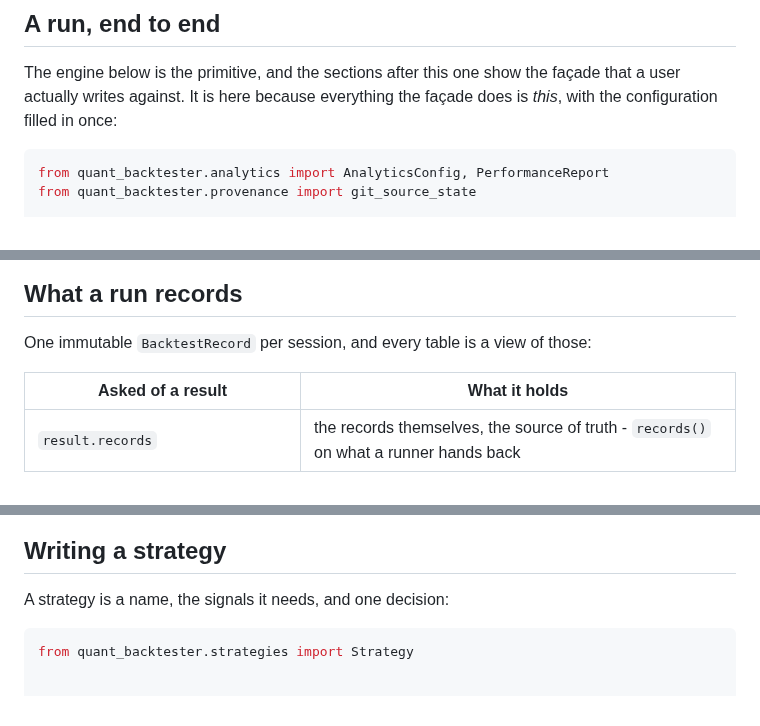
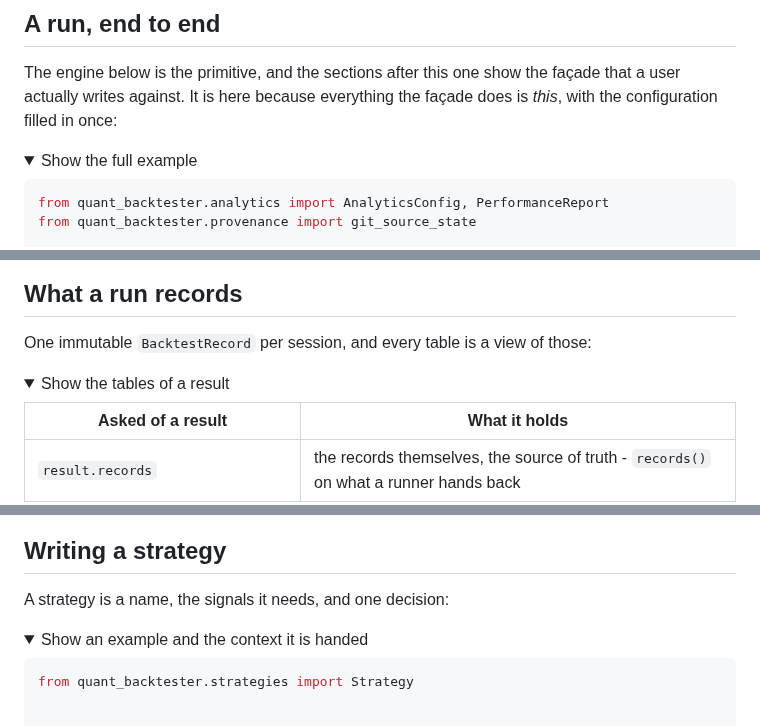
Before and after one commit to paulrivaudd/quant-backtester, a Markdown page: README.md, 3 parts joined by grey strips. Rendered like a GitHub page; folded sections open.

````diff
--- a/README.md
+++ b/README.md
@@ -383,6 +426,9 @@ state = decision.values(["SP500", "VIX"])  # value, age in sessions, and why
 The engine below is the primitive, and the sections after this one show the
 façade that a user actually writes against. It is here because everything the
 façade does is *this*, with the configuration filled in once:
+
+<details>
+<summary>Show the full example</summary>
 
 ```python
 from quant_backtester.analytics import AnalyticsConfig, PerformanceReport
@@ -521,6 +569,9 @@ execution never does.
 ## What a run records
 
 One immutable `BacktestRecord` per session, and every table is a view of those:
+
+<details>
+<summary>Show the tables of a result</summary>
 
 | Asked of a result | What it holds |
 |---|---|
@@ -557,6 +610,9 @@ and kept in one currency.
 ## Writing a strategy
 
 A strategy is a name, the signals it needs, and one decision:
+
+<details>
+<summary>Show an example and the context it is handed</summary>
 
 ```python
 from quant_backtester.strategies import Strategy
````
Also changed, not shown: other parts of README.md (+74 -0 lines), docs/figures/golden_cross_moving_averages.png (added).
